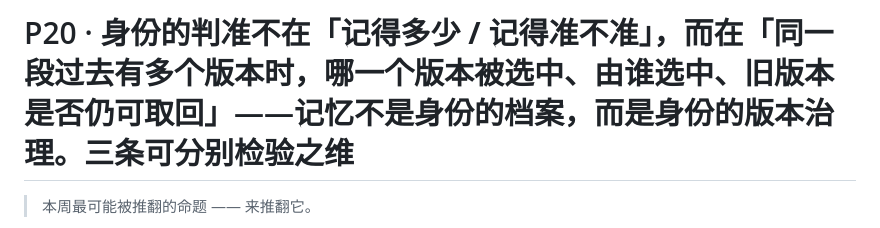
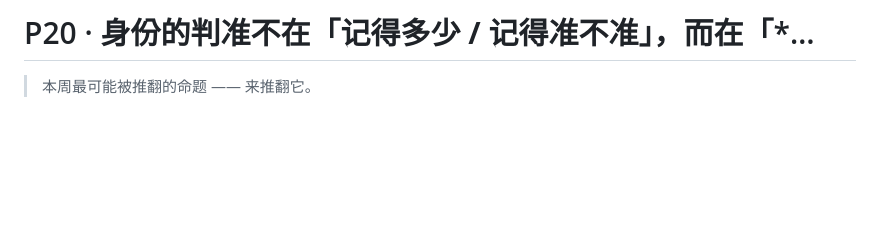
Before and after one commit to juesizhe/juesizhe, a Markdown page: cards/P20.md, the part around the change. GitHub-like rendering; blank space fills up the shorter version.

Commit message:
sync: 以本地为准更新 cards/P20.md

```diff
--- a/cards/P20.md
+++ b/cards/P20.md
@@ -1,4 +1,4 @@
-# P20 · 身份的判准不在「**记得多少 / 记得准不准**」，而在「**同一段过去有多个版本时，哪一个版本被选中、由谁选中、旧版本是否仍可取回**」——记忆不是身份的**档案**，而是身份的**版本治理**。**三条可分别检验之维**
+# P20 · 身份的判准不在「**记得多少 / 记得准不准**」，而在「*…
 
 > 本周最可能被推翻的命题 —— 来推翻它。
 
```
